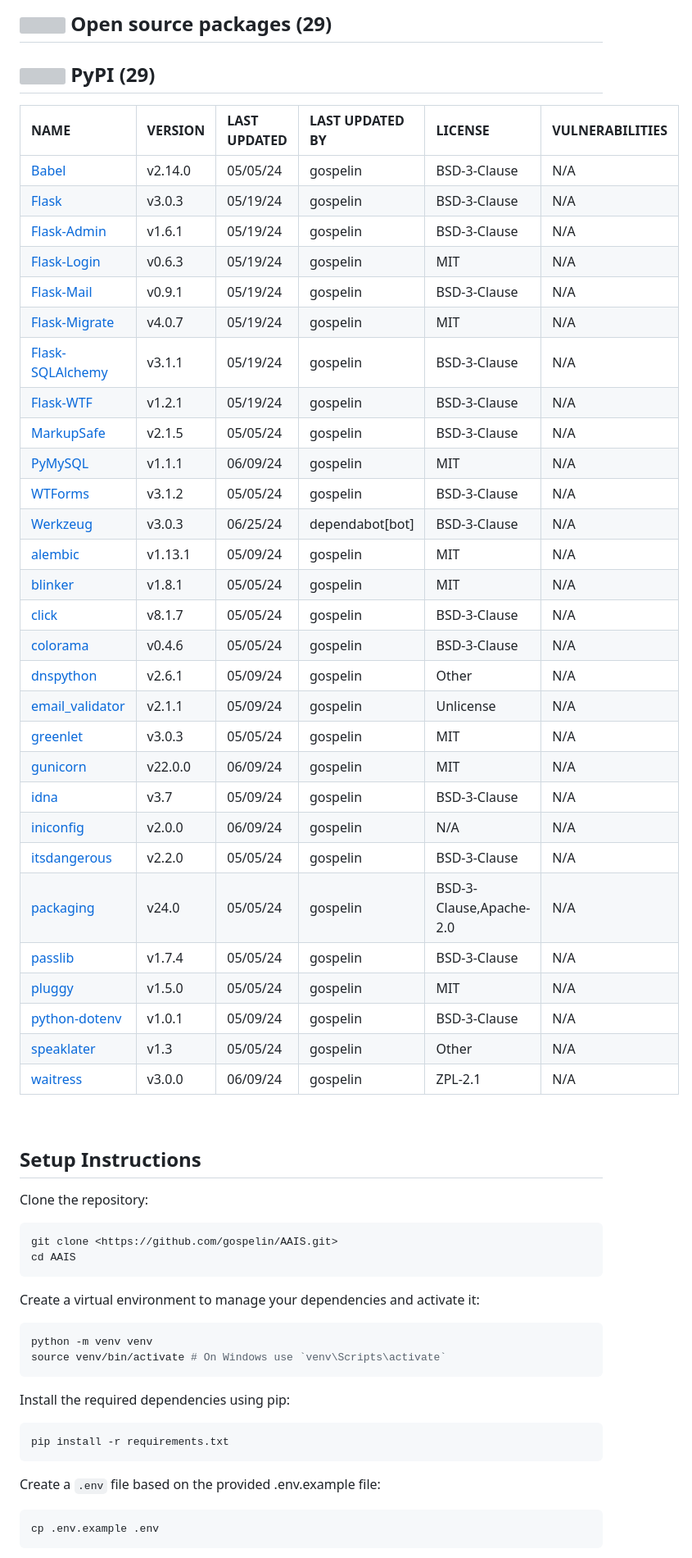
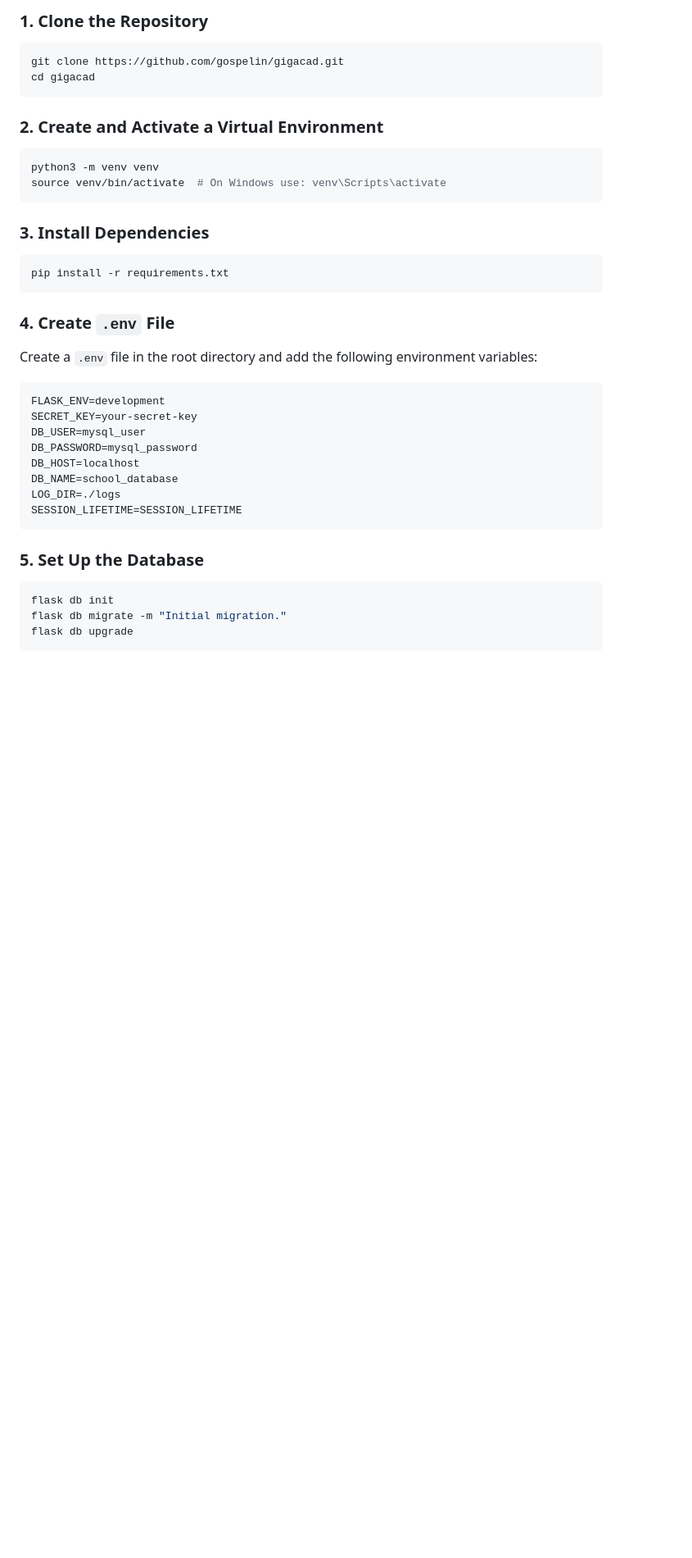
Before and after one commit to gospelin/gigacad, a Markdown page: README.md, the part around the change printed below. Shown: that part at 82% size. GitHub-like rendering; blank space fills up the shorter version; grey boxes are pictures that could not be loaded.

````diff
--- a/README.md
+++ b/README.md
@@ -155,69 +43,43 @@ Full tech stack [here](/techstack.md)
-</tr>
-</table>
-
-## <img src='https://img.stackshare.io/group.svg' /> Open source packages (29)</h2>
-
-## <img width='24' height='24' src='https://img.stackshare.io/service/12572/-RIWgodF_400x400.jpg'/> PyPI (29)
-
-|NAME|VERSION|LAST UPDATED|LAST UPDATED BY|LICENSE|VULNERABILITIES|
-|:------|:------|:------|:------|:------|:------|
-|[Babel](https://pypi.org/project/Babel)|v2.14.0|05/05/24|gospelin |BSD-3-Clause|N/A|
-|[Flask](https://pypi.org/project/Flask)|v3.0.3|05/19/24|gospelin |BSD-3-Clause|N/A|
-|[Flask-Admin](https://pypi.org/project/Flask-Admin)|v1.6.1|05/19/24|gospelin |BSD-3-Clause|N/A|
-|[Flask-Login](https://pypi.org/project/Flask-Login)|v0.6.3|05/19/24|gospelin |MIT|N/A|
-|[Flask-Mail](https://pypi.org/project/Flask-Mail)|v0.9.1|05/19/24|gospelin |BSD-3-Clause|N/A|
-|[Flask-Migrate](https://pypi.org/project/Flask-Migrate)|v4.0.7|05/19/24|gospelin |MIT|N/A|
-|[Flask-SQLAlchemy](https://pypi.org/project/Flask-SQLAlchemy)|v3.1.1|05/19/24|gospelin |BSD-3-Clause|N/A|
-|[Flask-WTF](https://pypi.org/project/Flask-WTF)|v1.2.1|05/19/24|gospelin |BSD-3-Clause|N/A|
-|[MarkupSafe](https://pypi.org/project/MarkupSafe)|v2.1.5|05/05/24|gospelin |BSD-3-Clause|N/A|
-|[PyMySQL](https://pypi.org/project/PyMySQL)|v1.1.1|06/09/24|gospelin |MIT|N/A|
-|[WTForms](https://pypi.org/project/WTForms)|v3.1.2|05/05/24|gospelin |BSD-3-Clause|N/A|
-|[Werkzeug](https://pypi.org/project/Werkzeug)|v3.0.3|06/25/24|dependabot[bot] |BSD-3-Clause|N/A|
-|[alembic](https://pypi.org/project/alembic)|v1.13.1|05/09/24|gospelin |MIT|N/A|
-|[blinker](https://pypi.org/project/blinker)|v1.8.1|05/05/24|gospelin |MIT|N/A|
-|[click](https://pypi.org/project/click)|v8.1.7|05/05/24|gospelin |BSD-3-Clause|N/A|
-|[colorama](https://pypi.org/project/colorama)|v0.4.6|05/05/24|gospelin |BSD-3-Clause|N/A|
-|[dnspython](https://pypi.org/project/dnspython)|v2.6.1|05/09/24|gospelin |Other|N/A|
-|[email_validator](https://pypi.org/project/email_validator)|v2.1.1|05/09/24|gospelin |Unlicense|N/A|
-|[greenlet](https://pypi.org/project/greenlet)|v3.0.3|05/05/24|gospelin |MIT|N/A|
-|[gunicorn](https://pypi.org/project/gunicorn)|v22.0.0|06/09/24|gospelin |MIT|N/A|
-|[idna](https://pypi.org/project/idna)|v3.7|05/09/24|gospelin |BSD-3-Clause|N/A|
-|[iniconfig](https://pypi.org/project/iniconfig)|v2.0.0|06/09/24|gospelin |N/A|N/A|
-|[itsdangerous](https://pypi.org/project/itsdangerous)|v2.2.0|05/05/24|gospelin |BSD-3-Clause|N/A|
-|[packaging](https://pypi.org/project/packaging)|v24.0|05/05/24|gospelin |BSD-3-Clause,Apache-2.0|N/A|
-|[passlib](https://pypi.org/project/passlib)|v1.7.4|05/05/24|gospelin |BSD-3-Clause|N/A|
-|[pluggy](https://pypi.org/project/pluggy)|v1.5.0|05/05/24|gospelin |MIT|N/A|
-|[python-dotenv](https://pypi.org/project/python-dotenv)|v1.0.1|05/09/24|gospelin |BSD-3-Clause|N/A|
-|[speaklater](https://pypi.org/project/speaklater)|v1.3|05/05/24|gospelin |Other|N/A|
-|[waitress](https://pypi.org/project/waitress)|v3.0.0|06/09/24|gospelin |ZPL-2.1|N/A|
-
-<br/>
-
-## Setup Instructions
-
-Clone the repository:
+### 1. Clone the Repository
 
 ```bash
-git clone <https://github.com/gospelin/AAIS.git>
-cd AAIS
+git clone https://github.com/gospelin/gigacad.git
+cd gigacad
 ```
 
-Create a virtual environment to manage your dependencies and activate it:
+### 2. Create and Activate a Virtual Environment
 
 ```bash
-python -m venv venv
-source venv/bin/activate # On Windows use `venv\Scripts\activate`
+python3 -m venv venv
+source venv/bin/activate  # On Windows use: venv\Scripts\activate
 ```
 
-Install the required dependencies using pip:
+### 3. Install Dependencies
 
 ```bash
 pip install -r requirements.txt
 ```
 
-Create a `.env` file based on the provided .env.example file:
+### 4. Create `.env` File
+
+Create a `.env` file in the root directory and add the following environment variables:
+
+```
+FLASK_ENV=development
+SECRET_KEY=your-secret-key
+DB_USER=mysql_user
+DB_PASSWORD=mysql_password
+DB_HOST=localhost
+DB_NAME=school_database
+LOG_DIR=./logs
+SESSION_LIFETIME=SESSION_LIFETIME
+```
+
+### 5. Set Up the Database
 
 ```bash
-cp .env.example .env
+flask db init
+flask db migrate -m "Initial migration."
+flask db upgrade
 ```
 
````
Also changed, not shown: other parts of README.md (+136 -214 lines).
